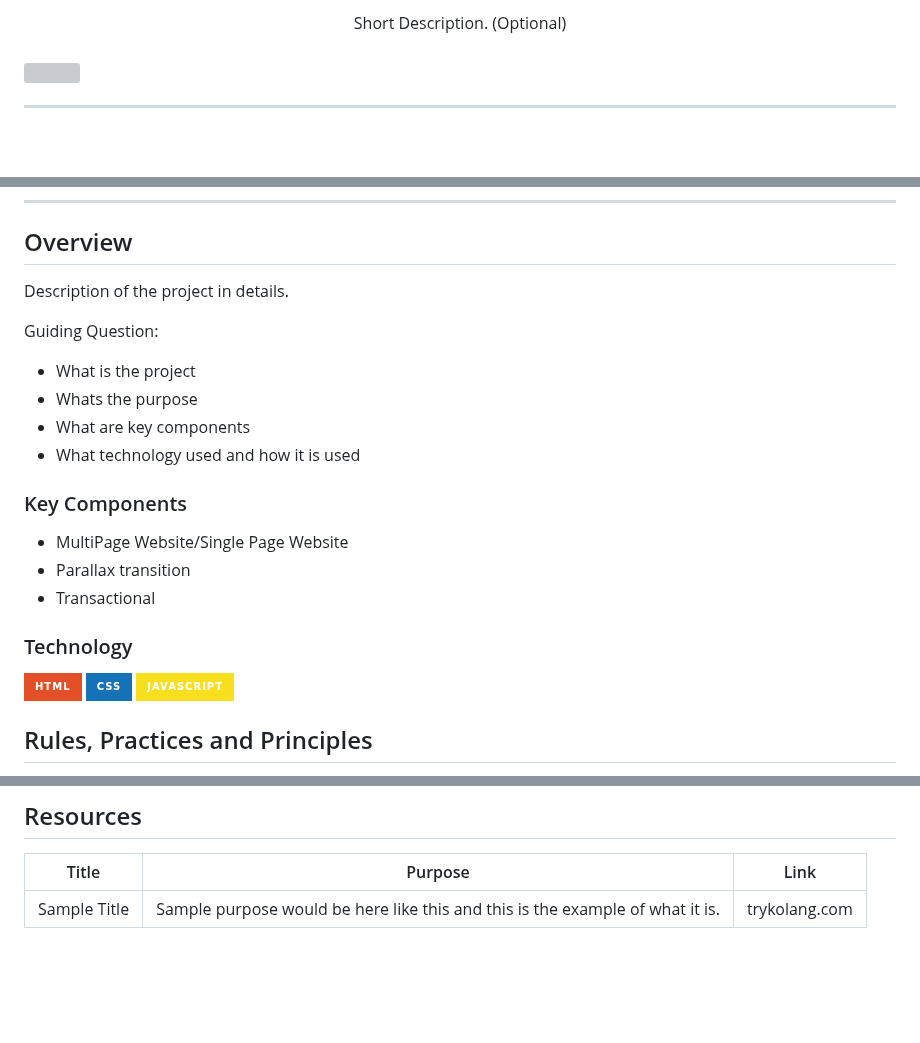
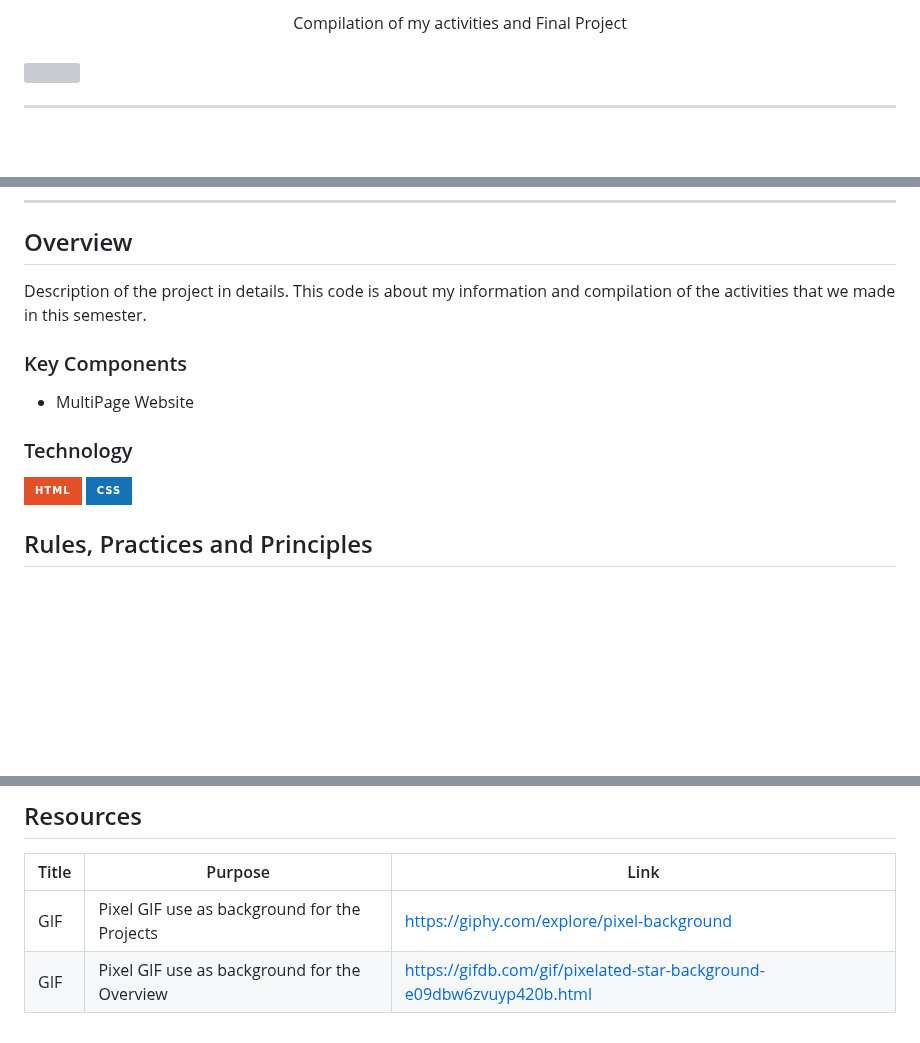
Before and after one commit to Zaimon27/WD-FINALS, a Markdown page: readme.md, 3 parts joined by grey strips. GitHub-like rendering; badges without logos; blank space fills up the shorter version; grey boxes are pictures that could not be loaded.

Commit message:
docs(Read.me); updated content

```diff
--- a/readme.md
+++ b/readme.md
@@ -13,7 +13,7 @@
 </div>
 <!-- TODO: Make a short description -->
 <div align="center">
-  Short Description. (Optional)
+  Compilation of my activities and Final Project
 </div>
 
 <br />
@@ -58,25 +58,17 @@
 <!-- TODO: To be changed -->
 <!-- The following are just sample -->
 Description of the project in details.
-
-Guiding Question:
-- What is the project
-- Whats the purpose
-- What are key components
-- What technology used and how it is used
+This code is about my information and compilation of the activities that we made in this semester.
 
 ### Key Components
 <!-- TODO: List of Key Components -->
 <!-- The following are just sample -->
-- MultiPage Website/Single Page Website
-- Parallax transition
-- Transactional
+- MultiPage Website
 
 ### Technology
 <!-- TODO: List of Technology Used -->
 ![HTML](https://img.shields.io/badge/HTML-E34F26?style=for-the-badge&logo=html5&logoColor=white)
 ![CSS](https://img.shields.io/badge/CSS-1572B6?style=for-the-badge&logo=css3&logoColor=white)
-![JavaScript](https://img.shields.io/badge/JavaScript-F7DF1E?style=for-the-badge&logo=javascript&logoColor=white)
 
 ## Rules, Practices and Principles
 1. Always use `WD-` in the front of the Title of the Project for the Subject followed by your custom naming.
@@ -117,4 +109,5 @@ WD-ProjectName
 <!-- TODO: Add References -->
 | Title | Purpose | Link |
 |-|-|-|
-| Sample Title | Sample purpose would be here like this and this is the example of what it is. | trykolang.com |
+| GIF | Pixel GIF use as background for the Projects | https://giphy.com/explore/pixel-background |
+| GIF | Pixel GIF use as background for the Overview | https://gifdb.com/gif/pixelated-star-background-e09dbw6zvuyp420b.html |
```
Also changed, not shown: other parts of readme.md (+3 -3 lines).
